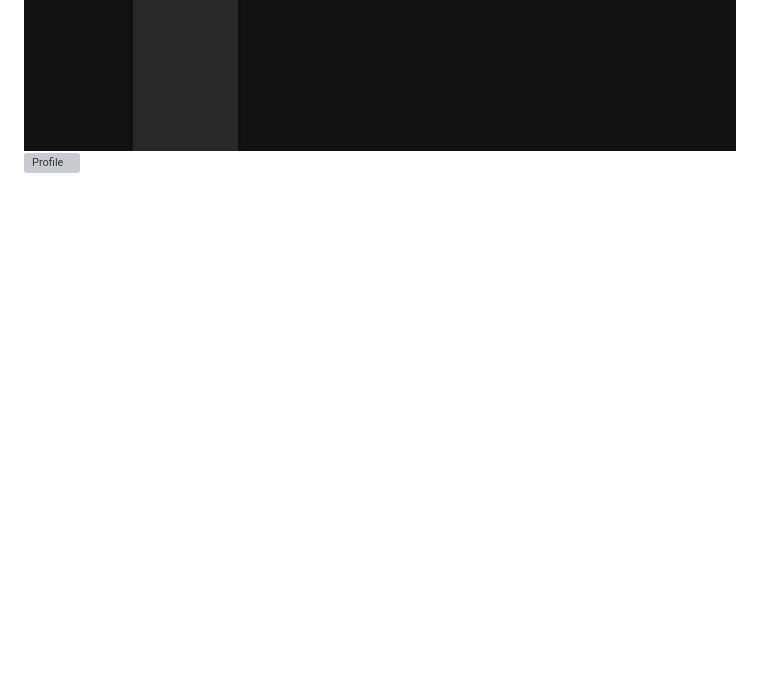
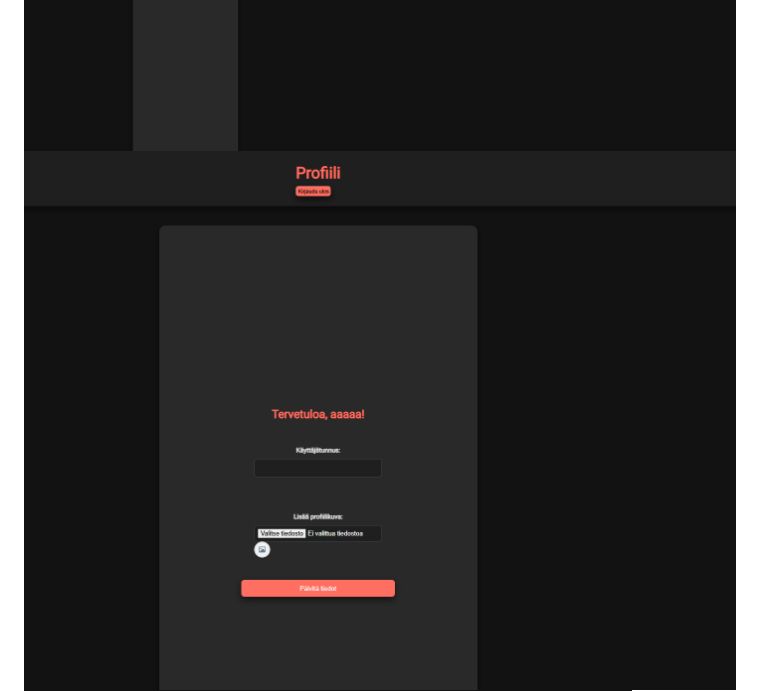
Before and after one commit to JarkkoKarki/WSK-yksilotehtava, a Markdown page: README.md, the part around the change. Drawn GitHub-style; blank space fills up the shorter version; grey boxes are pictures that could not be loaded.

```diff
--- a/README.md
+++ b/README.md
@@ -147,7 +147,7 @@ This project relies on a backend server to handle various operations. The server
 <br>
 ![Favorites](lib/pictures/p4.png)
 <br>
-![Profile](lib/pictures/p5.png)
+![Profile](lib/pictures/P5.png)
 <br>
 ![Refister](lib/pictures/p6.png)
 <br>
```
